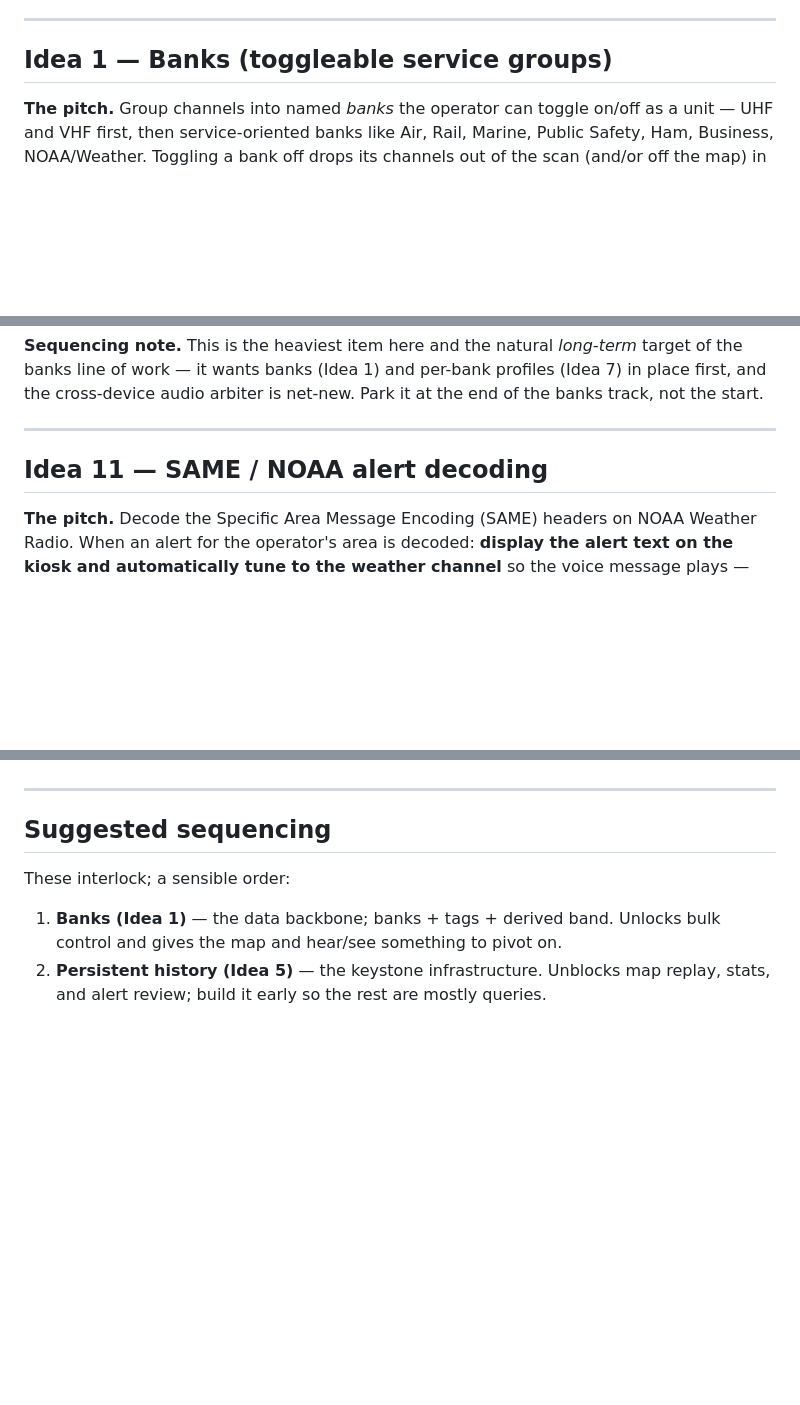
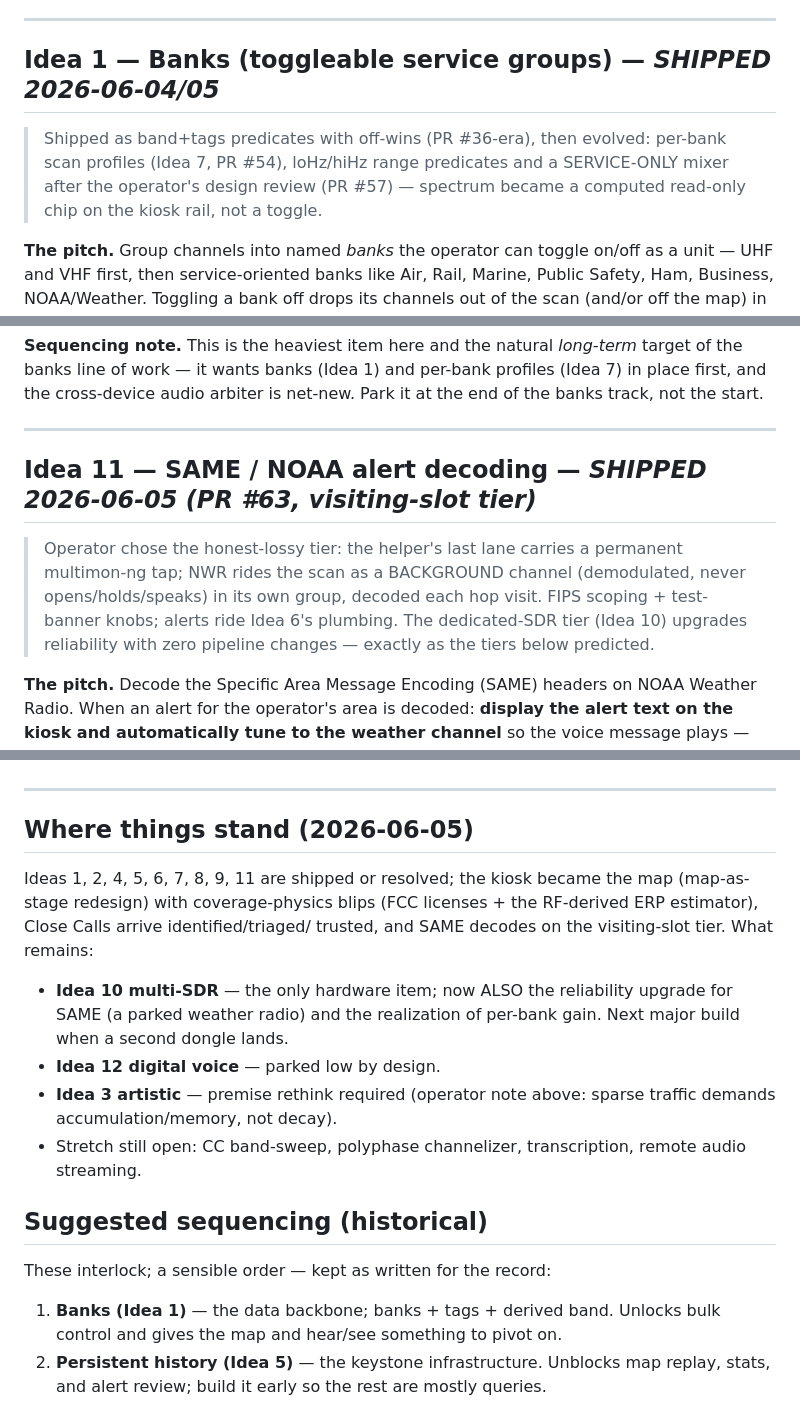
Before and after one commit to jeremyfuksa/kerchunk-kiosk, a Markdown page: docs/ROADMAP.md, 3 parts joined by grey strips. GitHub-like rendering; blank space fills up the shorter version.

```diff
--- a/docs/ROADMAP.md
+++ b/docs/ROADMAP.md
@@ -30,7 +30,12 @@ The pieces these ideas plug into already exist:
 
 ---
 
-## Idea 1 — Banks (toggleable service groups)
+## Idea 1 — Banks (toggleable service groups) — *SHIPPED 2026-06-04/05*
+
+> Shipped as band+tags predicates with off-wins (PR #36-era), then evolved:
+> per-bank scan profiles (Idea 7, PR #54), loHz/hiHz range predicates and a
+> SERVICE-ONLY mixer after the operator's design review (PR #57) — spectrum
+> became a computed read-only chip on the kiosk rail, not a toggle.
 
 **The pitch.** Group channels into named *banks* the operator can toggle on/off
 as a unit — UHF and VHF first, then service-oriented banks like Air, Rail,
@@ -542,7 +569,14 @@ the end of the banks track, not the start.
 
 ---
 
-## Idea 11 — SAME / NOAA alert decoding
+## Idea 11 — SAME / NOAA alert decoding — *SHIPPED 2026-06-05 (PR #63, visiting-slot tier)*
+
+> Operator chose the honest-lossy tier: the helper's last lane carries a
+> permanent multimon-ng tap; NWR rides the scan as a BACKGROUND channel
+> (demodulated, never opens/holds/speaks) in its own group, decoded each
+> hop visit. FIPS scoping + test-banner knobs; alerts ride Idea 6's
+> plumbing. The dedicated-SDR tier (Idea 10) upgrades reliability with
+> zero pipeline changes — exactly as the tiers below predicted.
 
 **The pitch.** Decode the Specific Area Message Encoding (SAME) headers on NOAA
 Weather Radio. When an alert for the operator's area is decoded: **display the
@@ -821,9 +855,25 @@ arrive as pages instead of more sections to collapse.
 
 ---
 
-## Suggested sequencing
+## Where things stand (2026-06-05)
 
-These interlock; a sensible order:
+Ideas 1, 2, 4, 5, 6, 7, 8, 9, 11 are shipped or resolved; the kiosk became
+the map (map-as-stage redesign) with coverage-physics blips (FCC licenses +
+the RF-derived ERP estimator), Close Calls arrive identified/triaged/
+trusted, and SAME decodes on the visiting-slot tier. What remains:
+
+- **Idea 10 multi-SDR** — the only hardware item; now ALSO the reliability
+  upgrade for SAME (a parked weather radio) and the realization of per-bank
+  gain. Next major build when a second dongle lands.
+- **Idea 12 digital voice** — parked low by design.
+- **Idea 3 artistic** — premise rethink required (operator note above:
+  sparse traffic demands accumulation/memory, not decay).
+- Stretch still open: CC band-sweep, polyphase channelizer, transcription,
+  remote audio streaming.
+
+## Suggested sequencing (historical)
+
+These interlock; a sensible order — kept as written for the record:
 
 1. **Banks (Idea 1)** — the data backbone; banks + tags + derived band. Unlocks
    bulk control and gives the map and hear/see something to pivot on.
```
Also changed, not shown: other parts of docs/ROADMAP.md (+27 -5 lines).
